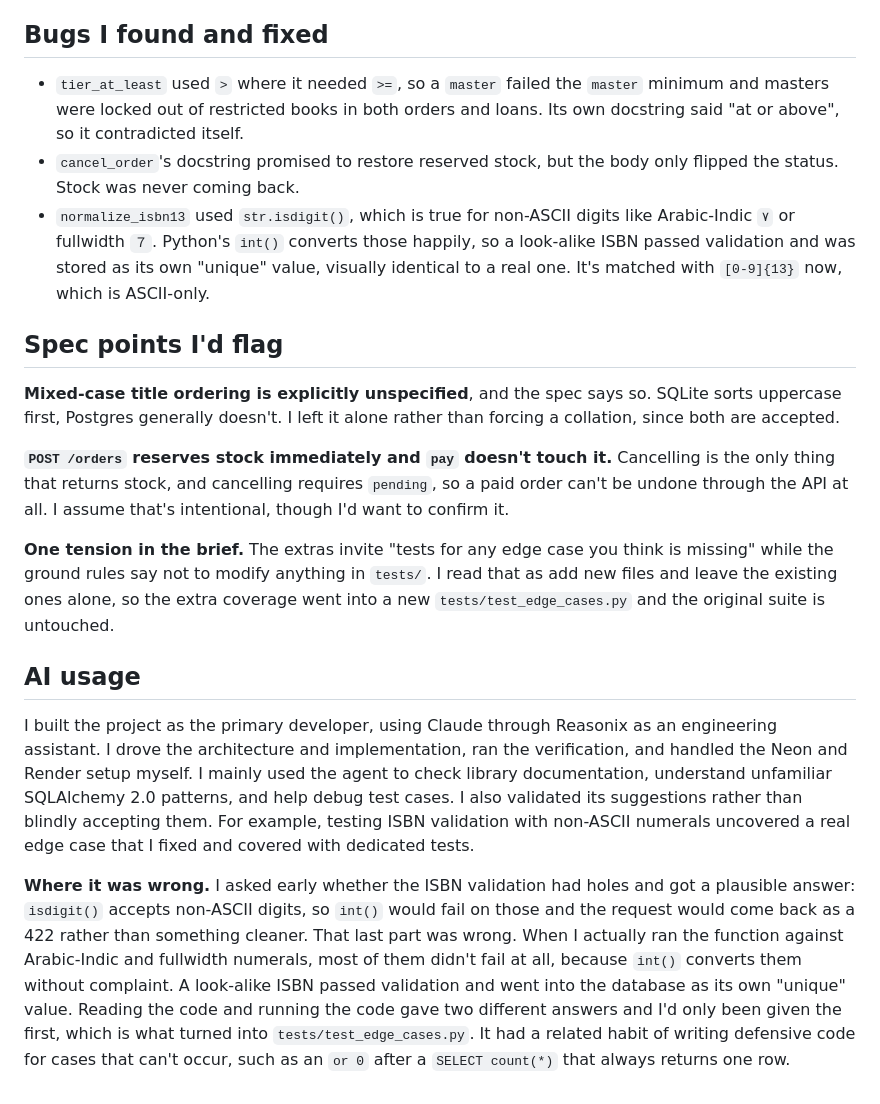
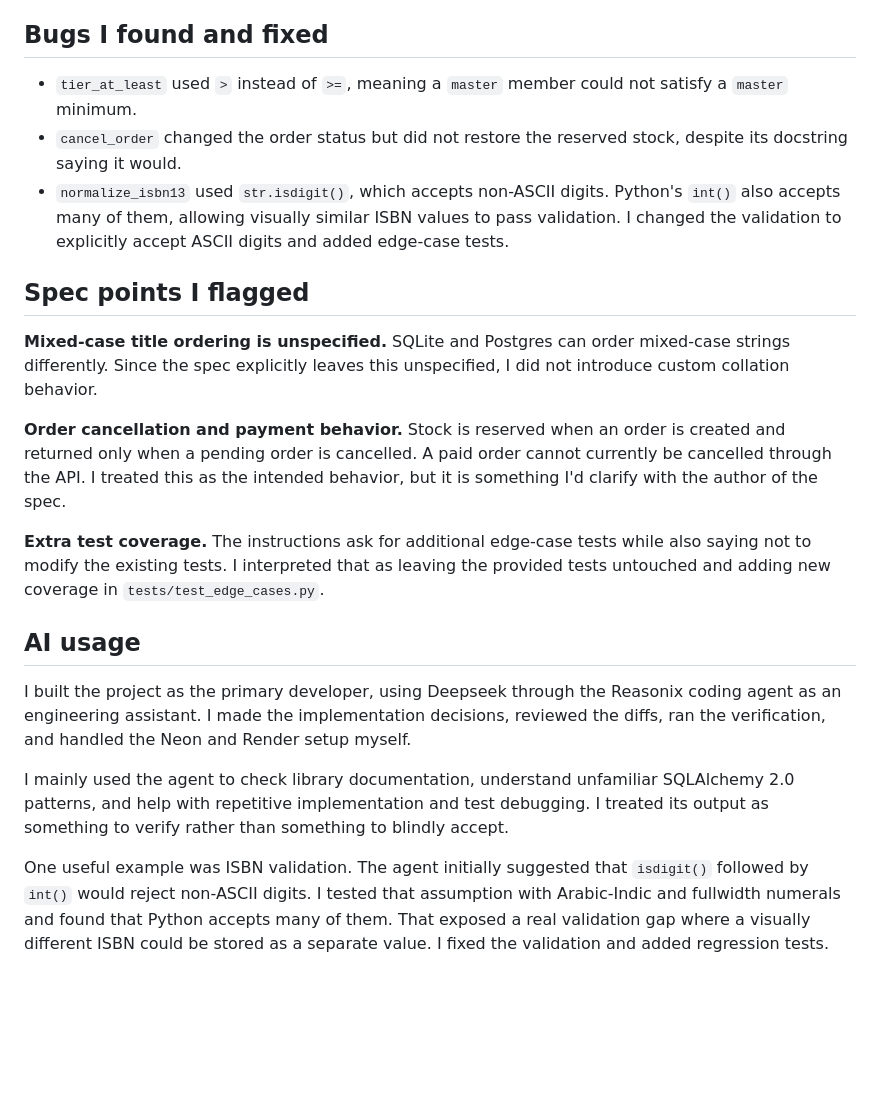
Before and after one commit to tharanithar-r/Sanctum-Sanctorum, a Markdown page: NOTES.md, the part around one of its changes. Drawn GitHub-style; blank space fills up the shorter version.

```diff
--- a/NOTES.md
+++ b/NOTES.md
@@ -72,41 +53,25 @@ mid-month. The ~1 minute cold start is the cheaper trade.
 
 ## Bugs I found and fixed
 
-- `tier_at_least` used `>` where it needed `>=`, so a `master` failed the `master` minimum and
-  masters were locked out of restricted books in both orders and loans. Its own docstring said "at
-  or above", so it contradicted itself.
-- `cancel_order`'s docstring promised to restore reserved stock, but the body only flipped the
-  status. Stock was never coming back.
-- `normalize_isbn13` used `str.isdigit()`, which is true for non-ASCII digits like Arabic-Indic `٧`
-  or fullwidth `７`. Python's `int()` converts those happily, so a look-alike ISBN passed validation
-  and was stored as its own "unique" value, visually identical to a real one. It's matched with
-  `[0-9]{13}` now, which is ASCII-only.
+* `tier_at_least` used `>` instead of `>=`, meaning a `master` member could not satisfy a `master` minimum.
+* `cancel_order` changed the order status but did not restore the reserved stock, despite its docstring saying it would.
+* `normalize_isbn13` used `str.isdigit()`, which accepts non-ASCII digits. Python's `int()` also accepts many of them, allowing visually similar ISBN values to pass validation. I changed the validation to explicitly accept ASCII digits and added edge-case tests.
 
-## Spec points I'd flag
+## Spec points I flagged
 
-**Mixed-case title ordering is explicitly unspecified**, and the spec says so. SQLite sorts
-uppercase first, Postgres generally doesn't. I left it alone rather than forcing a collation, since
-both are accepted.
+**Mixed-case title ordering is unspecified.**
+SQLite and Postgres can order mixed-case strings differently. Since the spec explicitly leaves this unspecified, I did not introduce custom collation behavior.
 
-**`POST /orders` reserves stock immediately and `pay` doesn't touch it.** Cancelling is the only
-thing that returns stock, and cancelling requires `pending`, so a paid order can't be undone through
-the API at all. I assume that's intentional, though I'd want to confirm it.
+**Order cancellation and payment behavior.**
+Stock is reserved when an order is created and returned only when a pending order is cancelled. A paid order cannot currently be cancelled through the API. I treated this as the intended behavior, but it is something I'd clarify with the author of the spec.
 
-**One tension in the brief.** The extras invite "tests for any edge case you think is missing" while
-the ground rules say not to modify anything in `tests/`. I read that as add new files and leave the
-existing ones alone, so the extra coverage went into a new `tests/test_edge_cases.py` and the
-original suite is untouched.
+**Extra test coverage.**
+The instructions ask for additional edge-case tests while also saying not to modify the existing tests. I interpreted that as leaving the provided tests untouched and adding new coverage in `tests/test_edge_cases.py`.
 
 ## AI usage
 
-I built the project as the primary developer, using Claude through Reasonix as an engineering assistant. I drove the architecture and implementation, ran the verification, and handled the Neon and Render setup myself. I mainly used the agent to check library documentation, understand unfamiliar SQLAlchemy 2.0 patterns, and help debug test cases. I also validated its suggestions rather than blindly accepting them. For example, testing ISBN validation with non-ASCII numerals uncovered a real edge case that I fixed and covered with dedicated tests.
+I built the project as the primary developer, using Deepseek through the Reasonix coding agent as an engineering assistant. I made the implementation decisions, reviewed the diffs, ran the verification, and handled the Neon and Render setup myself.
 
-**Where it was wrong.** I asked early whether the ISBN validation had holes and got a plausible
-answer: `isdigit()` accepts non-ASCII digits, so `int()` would fail on those and the request would
-come back as a 422 rather than something cleaner. That last part was wrong. When I actually ran the
-function against Arabic-Indic and fullwidth numerals, most of them didn't fail at all, because
-`int()` converts them without complaint. A look-alike ISBN passed validation and went into the
-database as its own "unique" value. Reading the code and running the code gave two different
-answers and I'd only been given the first, which is what turned into `tests/test_edge_cases.py`. It
-had a related habit of writing defensive code for cases that can't occur, such as an `or 0` after a
-`SELECT count(*)` that always returns one row.
+I mainly used the agent to check library documentation, understand unfamiliar SQLAlchemy 2.0 patterns, and help with repetitive implementation and test debugging. I treated its output as something to verify rather than something to blindly accept.
+
+One useful example was ISBN validation. The agent initially suggested that `isdigit()` followed by `int()` would reject non-ASCII digits. I tested that assumption with Arabic-Indic and fullwidth numerals and found that Python accepts many of them. That exposed a real validation gap where a visually different ISBN could be stored as a separate value. I fixed the validation and added regression tests.
```
Also changed, not shown: other parts of NOTES.md (+31 -50 lines).
